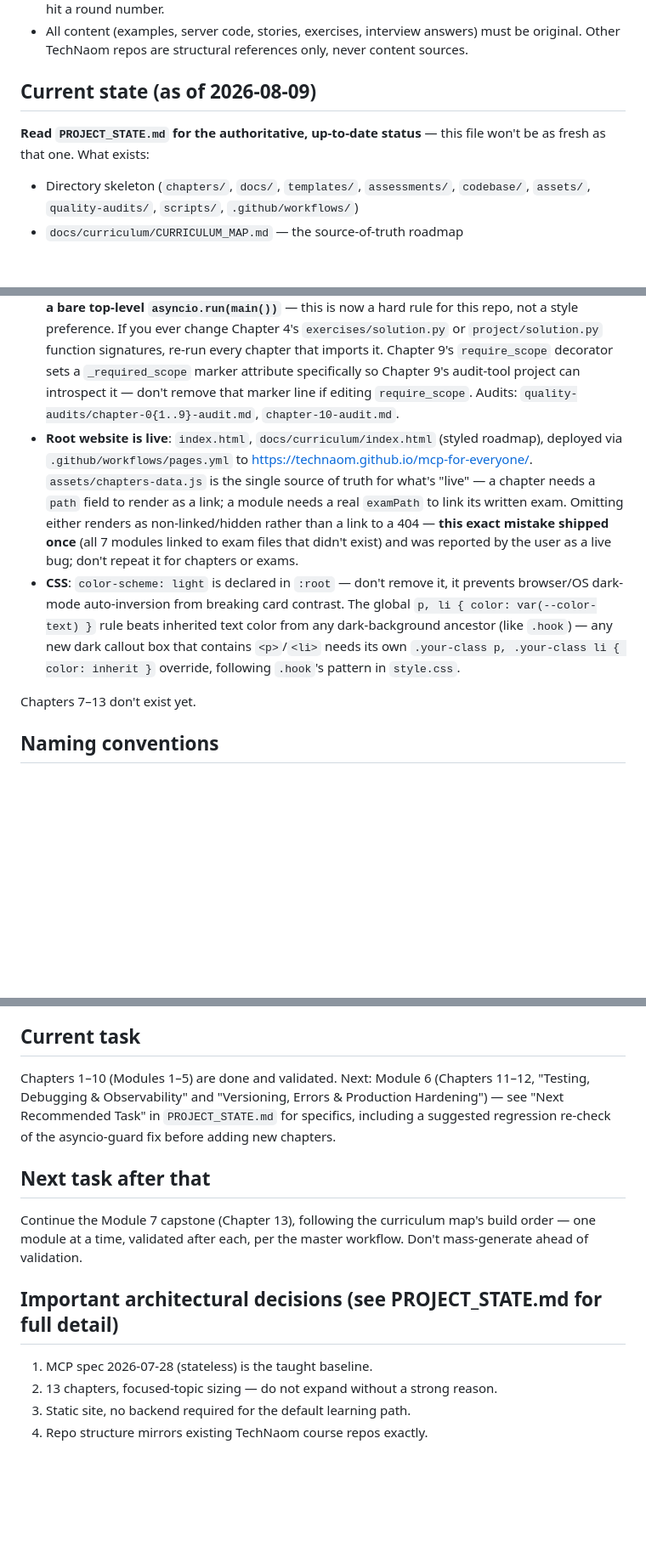
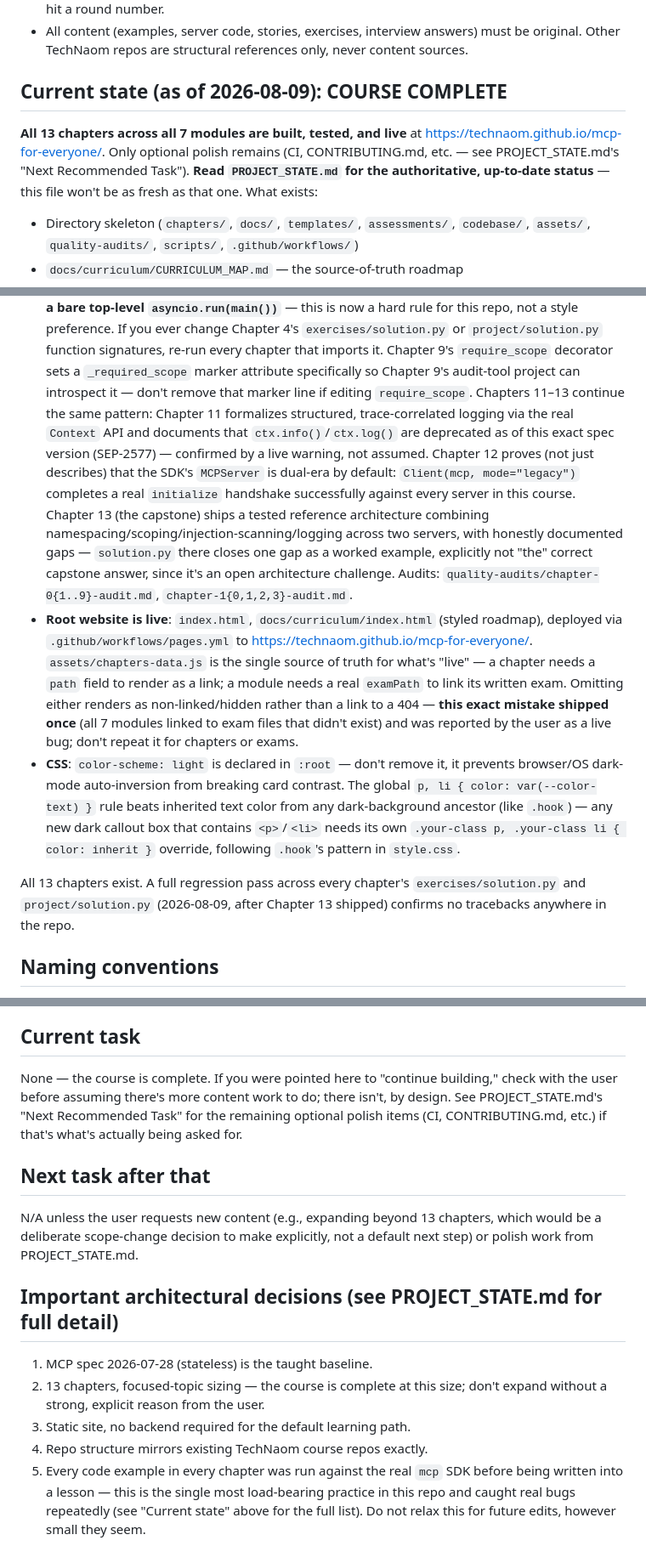
Before and after one commit to TechNaom/mcp-for-everyone, a Markdown page: AI_HANDOFF.md, 3 parts joined by grey strips. Shown at 85% size. Drawn GitHub-style; blank space fills up the shorter version.

```diff
--- a/AI_HANDOFF.md
+++ b/AI_HANDOFF.md
@@ -32,10 +32,14 @@ maintainer for "the TechNaom master prompt" rather than guessing.
   answers) must be original. Other TechNaom repos are structural
   references only, never content sources.
 
-## Current state (as of 2026-08-09)
+## Current state (as of 2026-08-09): COURSE COMPLETE
 
-**Read `PROJECT_STATE.md` for the authoritative, up-to-date status** —
-this file won't be as fresh as that one. What exists:
+**All 13 chapters across all 7 modules are built, tested, and live** at
+https://technaom.github.io/mcp-for-everyone/. Only optional polish
+remains (CI, CONTRIBUTING.md, etc. — see PROJECT_STATE.md's "Next
+Recommended Task"). **Read `PROJECT_STATE.md` for the authoritative,
+up-to-date status** — this file won't be as fresh as that one. What
+exists:
 
 - Directory skeleton (`chapters/`, `docs/`, `templates/`, `assessments/`,
   `codebase/`, `assets/`, `quality-audits/`, `scripts/`, `.github/workflows/`)
@@ -78,8 +82,20 @@ this file won't be as fresh as that one. What exists:
   re-run every chapter that imports it. Chapter 9's `require_scope`
   decorator sets a `_required_scope` marker attribute specifically so
   Chapter 9's audit-tool project can introspect it — don't remove that
-  marker line if editing `require_scope`. Audits:
-  `quality-audits/chapter-0{1..9}-audit.md`, `chapter-10-audit.md`.
+  marker line if editing `require_scope`. Chapters 11–13 continue the
+  same pattern: Chapter 11 formalizes structured, trace-correlated
+  logging via the real `Context` API and documents that
+  `ctx.info()`/`ctx.log()` are deprecated as of this exact spec version
+  (SEP-2577) — confirmed by a live warning, not assumed. Chapter 12
+  proves (not just describes) that the SDK's `MCPServer` is dual-era by
+  default: `Client(mcp, mode="legacy")` completes a real `initialize`
+  handshake successfully against every server in this course. Chapter
+  13 (the capstone) ships a tested reference architecture combining
+  namespacing/scoping/injection-scanning/logging across two servers,
+  with honestly documented gaps — `solution.py` there closes one gap as
+  a worked example, explicitly not "the" correct capstone answer, since
+  it's an open architecture challenge. Audits:
+  `quality-audits/chapter-0{1..9}-audit.md`, `chapter-1{0,1,2,3}-audit.md`.
 - **Root website is live**: `index.html`, `docs/curriculum/index.html`
   (styled roadmap), deployed via `.github/workflows/pages.yml` to
   https://technaom.github.io/mcp-for-everyone/. `assets/chapters-data.js`
@@ -97,7 +113,9 @@ this file won't be as fresh as that one. What exists:
   `.your-class p, .your-class li { color: inherit }` override, following
   `.hook`'s pattern in `style.css`.
 
-Chapters 7–13 don't exist yet.
+All 13 chapters exist. A full regression pass across every chapter's
+`exercises/solution.py` and `project/solution.py` (2026-08-09, after
+Chapter 13 shipped) confirms no tracebacks anywhere in the repo.
 
 ## Naming conventions
 
@@ -133,23 +151,28 @@ Chapters 7–13 don't exist yet.
 
 ## Current task
 
-Chapters 1–10 (Modules 1–5) are done and validated. Next: Module 6
-(Chapters 11–12, "Testing, Debugging & Observability" and "Versioning,
-Errors & Production Hardening") — see "Next Recommended Task" in
-`PROJECT_STATE.md` for specifics, including a suggested regression
-re-check of the asyncio-guard fix before adding new chapters.
+None — the course is complete. If you were pointed here to "continue
+building," check with the user before assuming there's more content
+work to do; there isn't, by design. See PROJECT_STATE.md's "Next
+Recommended Task" for the remaining optional polish items (CI,
+CONTRIBUTING.md, etc.) if that's what's actually being asked for.
 
 ## Next task after that
 
-Continue the Module 7 capstone (Chapter 13), following the curriculum
-map's build order — one module
-at a time, validated after each, per the master workflow. Don't
-mass-generate ahead of validation.
+N/A unless the user requests new content (e.g., expanding beyond 13
+chapters, which would be a deliberate scope-change decision to make
+explicitly, not a default next step) or polish work from
+PROJECT_STATE.md.
 
 ## Important architectural decisions (see PROJECT_STATE.md for full detail)
 
 1. MCP spec 2026-07-28 (stateless) is the taught baseline.
-2. 13 chapters, focused-topic sizing — do not expand without a strong
-   reason.
+2. 13 chapters, focused-topic sizing — the course is complete at this
+   size; don't expand without a strong, explicit reason from the user.
 3. Static site, no backend required for the default learning path.
 4. Repo structure mirrors existing TechNaom course repos exactly.
+5. Every code example in every chapter was run against the real `mcp`
+   SDK before being written into a lesson — this is the single most
+   load-bearing practice in this repo and caught real bugs repeatedly
+   (see "Current state" above for the full list). Do not relax this for
+   future edits, however small they seem.
```
Also changed, not shown: PROJECT_STATE.md (+104 -53 lines).
